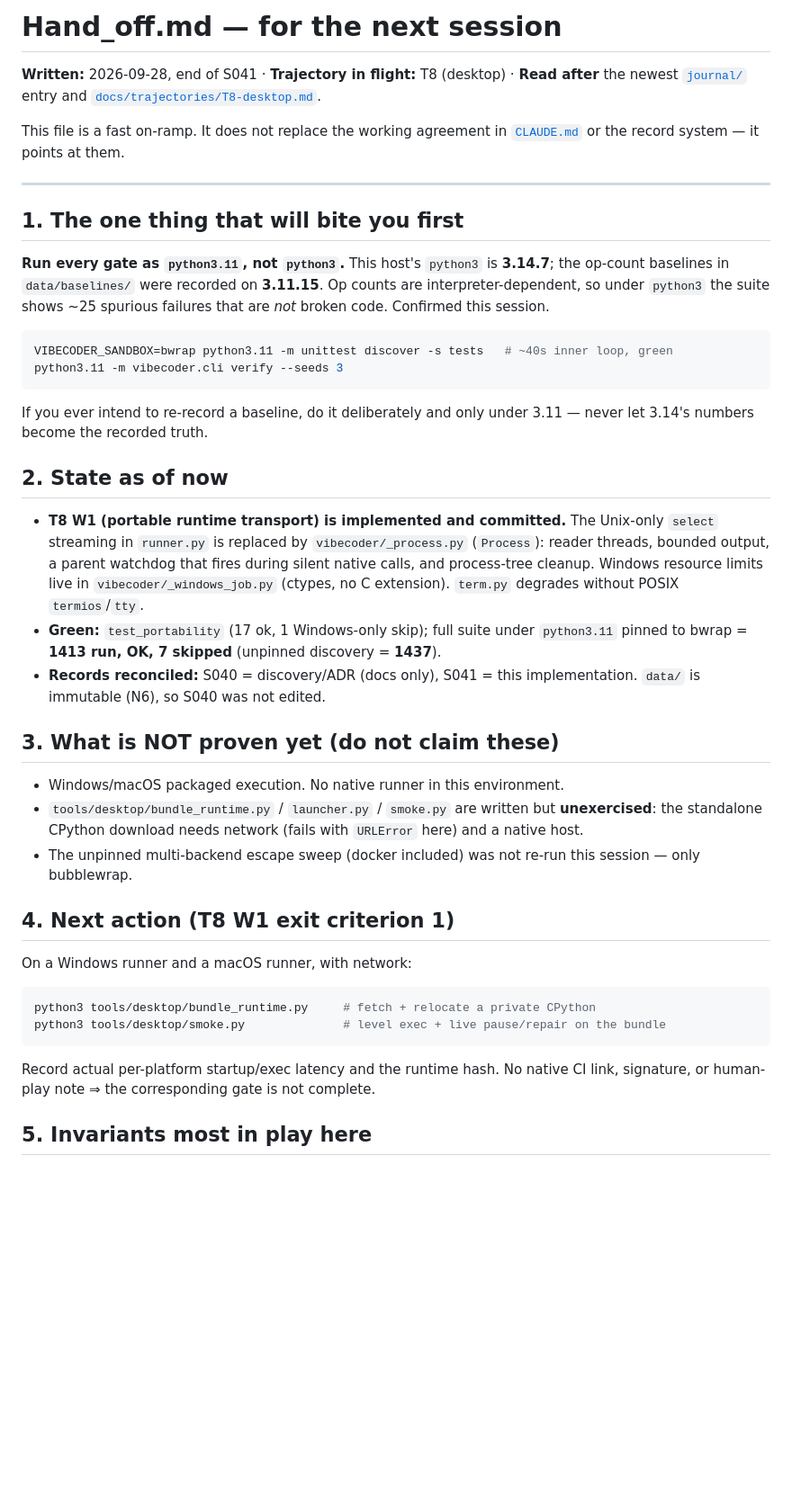
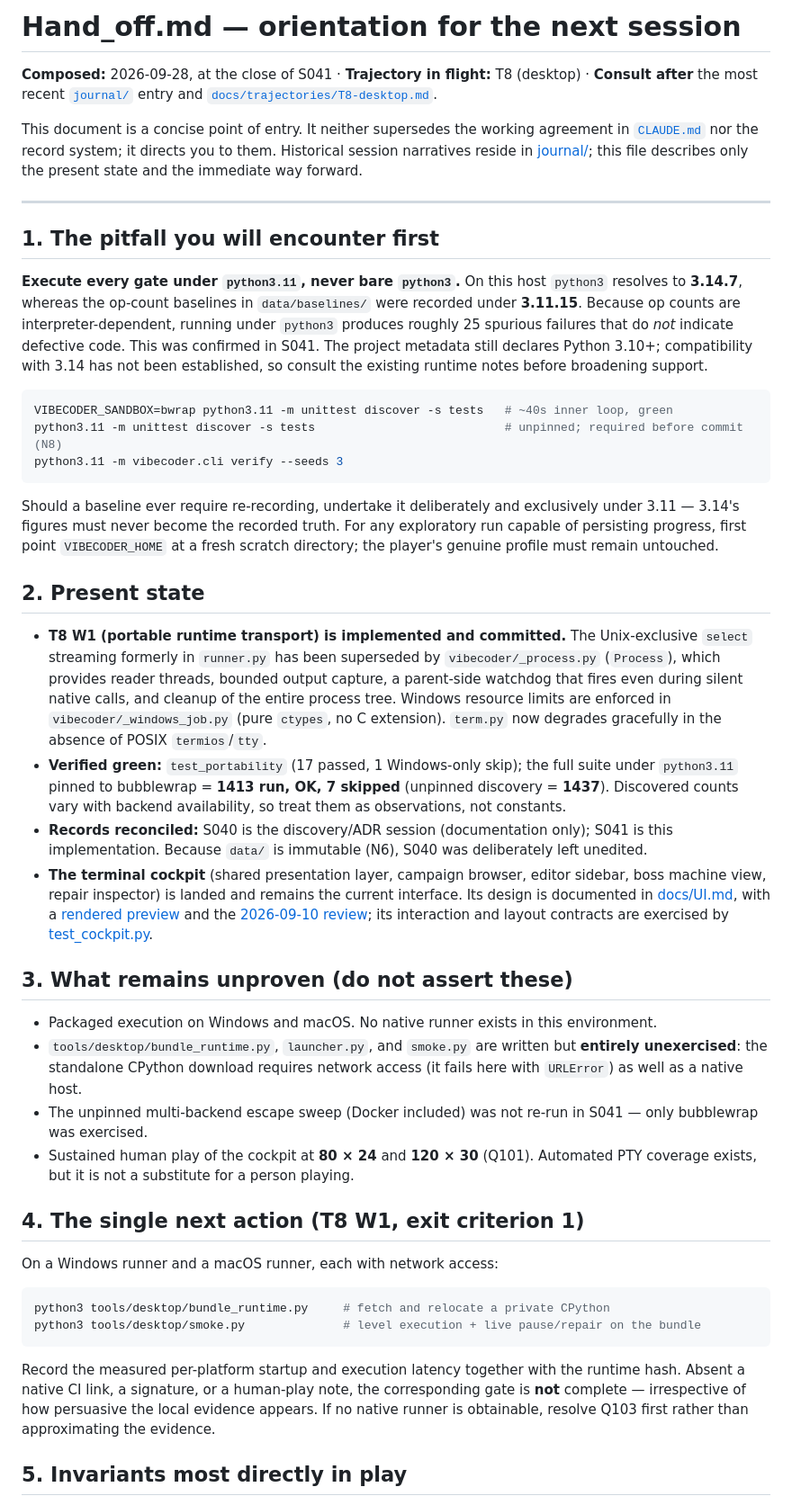
Before and after one commit to 9x25dillon/VIbe_coder_9xk1ll, a Markdown page: Hand_off.md, the part around one of its changes. Shown at 90% size. GitHub-like rendering; blank space fills up the shorter version.

````diff
--- a/Hand_off.md
+++ b/Hand_off.md
@@ -1,63 +1,89 @@
-# Hand_off.md — for the next session
+# Hand_off.md — orientation for the next session
 
-**Written:** 2026-09-28, end of S041 · **Trajectory in flight:** T8 (desktop) ·
-**Read after** the newest [`journal/`](journal/) entry and
+**Composed:** 2026-09-28, at the close of S041 · **Trajectory in flight:** T8
+(desktop) · **Consult after** the most recent [`journal/`](journal/) entry and
 [`docs/trajectories/T8-desktop.md`](docs/trajectories/T8-desktop.md).
 
-This file is a fast on-ramp. It does not replace the working agreement in
-[`CLAUDE.md`](CLAUDE.md) or the record system — it points at them.
+This document is a concise point of entry. It neither supersedes the working
+agreement in [`CLAUDE.md`](CLAUDE.md) nor the record system; it directs you to
+them. Historical session narratives reside in [journal/](journal/README.md);
+this file describes only the present state and the immediate way forward.
 
 ---
 
-## 1. The one thing that will bite you first
+## 1. The pitfall you will encounter first
 
-**Run every gate as `python3.11`, not `python3`.** This host's `python3` is
-**3.14.7**; the op-count baselines in `data/baselines/` were recorded on
-**3.11.15**. Op counts are interpreter-dependent, so under `python3` the suite
-shows ~25 spurious failures that are *not* broken code. Confirmed this session.
+**Execute every gate under `python3.11`, never bare `python3`.** On this host
+`python3` resolves to **3.14.7**, whereas the op-count baselines in
+`data/baselines/` were recorded under **3.11.15**. Because op counts are
+interpreter-dependent, running under `python3` produces roughly 25 spurious
+failures that do *not* indicate defective code. This was confirmed in S041.
+The project metadata still declares Python 3.10+; compatibility with 3.14 has
+not been established, so consult the existing runtime notes before broadening
+support.
 
 ```bash
 VIBECODER_SANDBOX=bwrap python3.11 -m unittest discover -s tests   # ~40s inner loop, green
+python3.11 -m unittest discover -s tests                           # unpinned; required before commit (N8)
 python3.11 -m vibecoder.cli verify --seeds 3
 ```
 
-If you ever intend to re-record a baseline, do it deliberately and only under
-3.11 — never let 3.14's numbers become the recorded truth.
+Should a baseline ever require re-recording, undertake it deliberately and
+exclusively under 3.11 — 3.14's figures must never become the recorded truth.
+For any exploratory run capable of persisting progress, first point
+`VIBECODER_HOME` at a fresh scratch directory; the player's genuine profile
+must remain untouched.
 
-## 2. State as of now
+## 2. Present state
 
 - **T8 W1 (portable runtime transport) is implemented and committed.** The
-  Unix-only `select` streaming in `runner.py` is replaced by
-  `vibecoder/_process.py` (`Process`): reader threads, bounded output, a parent
-  watchdog that fires during silent native calls, and process-tree cleanup.
-  Windows resource limits live in `vibecoder/_windows_job.py` (ctypes, no C
-  extension). `term.py` degrades without POSIX `termios`/`tty`.
-- **Green:** `test_portability` (17 ok, 1 Windows-only skip); full suite under
-  `python3.11` pinned to bwrap = **1413 run, OK, 7 skipped** (unpinned discovery
-  = **1437**).
-- **Records reconciled:** S040 = discovery/ADR (docs only), S041 = this
-  implementation. `data/` is immutable (N6), so S040 was not edited.
+  Unix-exclusive `select` streaming formerly in `runner.py` has been superseded
+  by `vibecoder/_process.py` (`Process`), which provides reader threads,
+  bounded output capture, a parent-side watchdog that fires even during silent
+  native calls, and cleanup of the entire process tree. Windows resource limits
+  are enforced in `vibecoder/_windows_job.py` (pure `ctypes`, no C extension).
+  `term.py` now degrades gracefully in the absence of POSIX `termios`/`tty`.
+- **Verified green:** `test_portability` (17 passed, 1 Windows-only skip); the
+  full suite under `python3.11` pinned to bubblewrap = **1413 run, OK, 7
+  skipped** (unpinned discovery = **1437**). Discovered counts vary with
+  backend availability, so treat them as observations, not constants.
+- **Records reconciled:** S040 is the discovery/ADR session (documentation
+  only); S041 is this implementation. Because `data/` is immutable (N6), S040
+  was deliberately left unedited.
+- **The terminal cockpit** (shared presentation layer, campaign browser,
+  editor sidebar, boss machine view, repair inspector) is landed and remains
+  the current interface. Its design is documented in [docs/UI.md](docs/UI.md),
+  with a [rendered preview](docs/visual-overhaul.svg) and the
+  [2026-09-10 review](docs/reviews/2026-09-10.md); its interaction and layout
+  contracts are exercised by [test_cockpit.py](tests/test_cockpit.py).
 
-## 3. What is NOT proven yet (do not claim these)
+## 3. What remains unproven (do not assert these)
 
-- Windows/macOS packaged execution. No native runner in this environment.
-- `tools/desktop/bundle_runtime.py` / `launcher.py` / `smoke.py` are written but
-  **unexercised**: the standalone CPython download needs network (fails with
-  `URLError` here) and a native host.
-- The unpinned multi-backend escape sweep (docker included) was not re-run this
-  session — only bubblewrap.
+- Packaged execution on Windows and macOS. No native runner exists in this
+  environment.
+- `tools/desktop/bundle_runtime.py`, `launcher.py`, and `smoke.py` are written
+  but **entirely unexercised**: the standalone CPython download requires
+  network access (it fails here with `URLError`) as well as a native host.
+- The unpinned multi-backend escape sweep (Docker included) was not re-run in
+  S041 — only bubblewrap was exercised.
+- Sustained human play of the cockpit at **80 × 24** and **120 × 30** (Q101).
+  Automated PTY coverage exists, but it is not a substitute for a person
+  playing.
 
-## 4. Next action (T8 W1 exit criterion 1)
+## 4. The single next action (T8 W1, exit criterion 1)
 
-On a Windows runner and a macOS runner, with network:
+On a Windows runner and a macOS runner, each with network access:
 
 ```bash
-python3 tools/desktop/bundle_runtime.py     # fetch + relocate a private CPython
-python3 tools/desktop/smoke.py              # level exec + live pause/repair on the bundle
+python3 tools/desktop/bundle_runtime.py     # fetch and relocate a private CPython
+python3 tools/desktop/smoke.py              # level execution + live pause/repair on the bundle
 ```
 
-Record actual per-platform startup/exec latency and the runtime hash. No native
-CI link, signature, or human-play note ⇒ the corresponding gate is not complete.
+Record the measured per-platform startup and execution latency together with
+the runtime hash. Absent a native CI link, a signature, or a human-play note,
+the corresponding gate is **not** complete — irrespective of how persuasive the
+local evidence appears. If no native runner is obtainable, resolve Q103 first
+rather than approximating the evidence.
 
-## 5. Invariants most in play here
+## 5. Invariants most directly in play
 
````
Also changed, not shown: other parts of Hand_off.md (+57 -30 lines).
